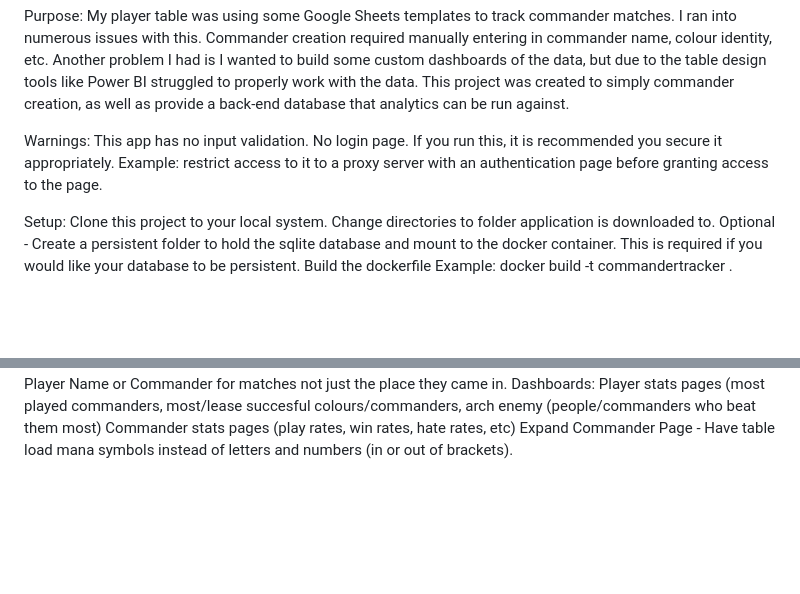
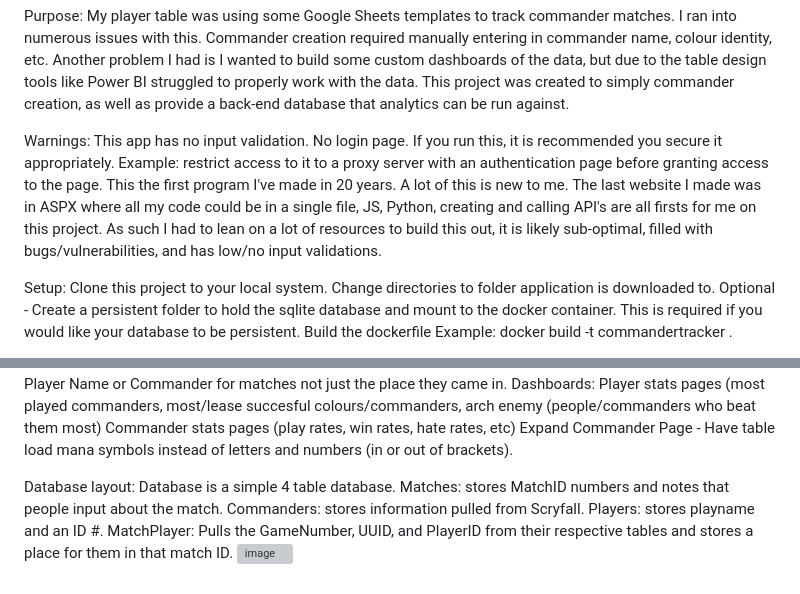
Before and after one commit to vc-w/commandertracker, a Markdown page: README.md, 2 parts joined by grey strips. Rendered like a GitHub page; blank space fills up the shorter version; grey boxes are pictures that could not be loaded.

```diff
--- a/README.md
+++ b/README.md
@@ -7,7 +7,7 @@ Purpose: My player table was using some Google Sheets templates to track command
 
 Warnings:
 This app has no input validation. No login page. If you run this, it is recommended you secure it appropriately. Example: restrict access to it to a proxy server with an authentication page before granting access to the page.
-
+This the first program I've made in 20 years. A lot of this is new to me. The last website I made was in ASPX where all my code could be in a single file, JS, Python, creating and calling API's are all firsts for me on this project. As such I had to lean on a lot of resources to build this out, it is likely sub-optimal, filled with bugs/vulnerabilities, and has low/no input validations.
 
 Setup:
 Clone this project to your local system.
@@ -51,3 +51,12 @@ Dashboards:
 Player stats pages (most played commanders, most/lease succesful colours/commanders, arch enemy (people/commanders who beat them most)
 Commander stats pages (play rates, win rates, hate rates, etc)
 Expand Commander Page - Have table load mana symbols instead of letters and numbers (in or out of brackets).
+
+
+Database layout:
+Database is a simple 4 table database.
+Matches: stores MatchID numbers and notes that people input about the match.
+Commanders: stores information pulled from Scryfall.
+Players: stores playname and an ID #.
+MatchPlayer: Pulls the GameNumber, UUID, and PlayerID from their respective tables and stores a place for them in that match ID.
+<img width="1279" height="351" alt="image" src="https://github.com/user-attachments/assets/456b0a6d-1c30-4e55-9997-6a6a5f24ce85" />
```
